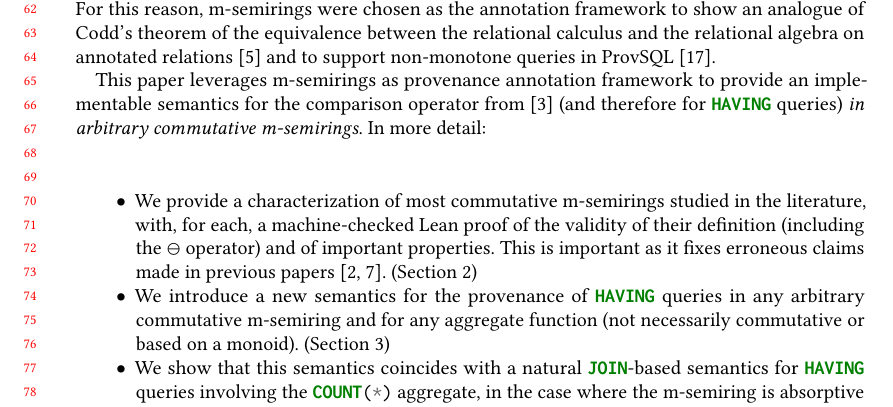
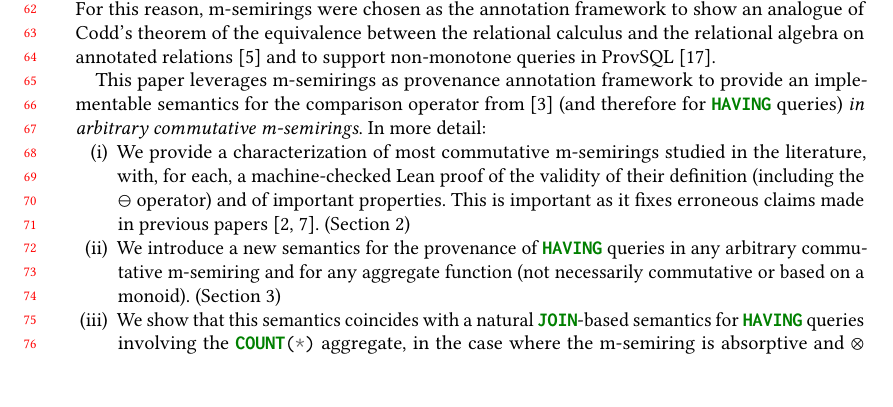
Before and after one commit to pratik2358/provsql_having, a LaTeX paper (main.tex, which reads introduction.tex): part of page 2 of 32, cut so that both start at the same text, the shorter picture padded with empty space. Compiled offline with pdfLaTeX.

Commit message:
Minor formatting

```diff
--- a/introduction.tex
+++ b/introduction.tex
@@ -67,7 +67,7 @@ an implementable semantics for the comparison operator from
 \cite{amsterdamer2011provenance} (and therefore for \sql{HAVING}
 queries) \emph{in arbitrary commutative
 m-semirings}. In more detail:
-\begin{itemize}
+\begin{compactenum}[(i)]
 \item We provide a characterization of most commutative m-semirings
   studied in the literature, with, for each, a machine-checked Lean proof
   of the validity of their definition (including the $\ominus$
```
Also changed, not shown: introduction.tex (2 more changed lines).
